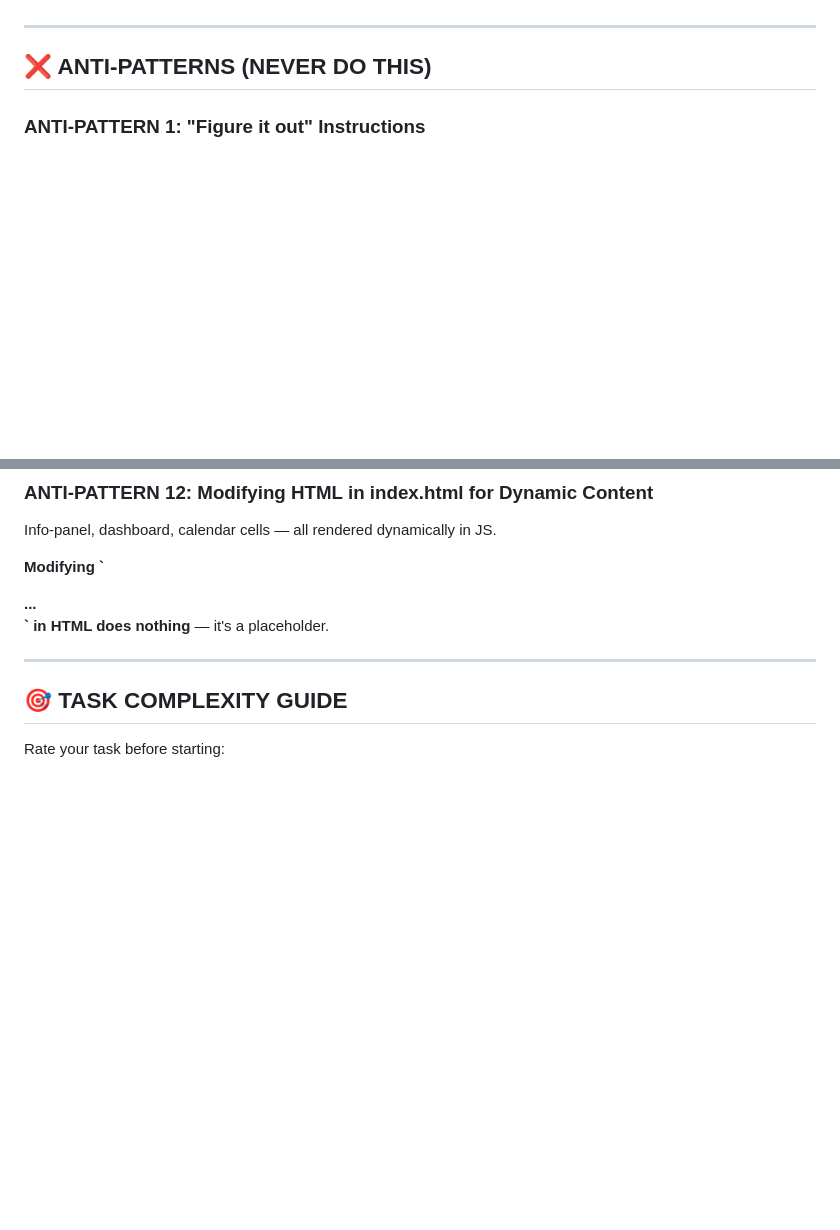
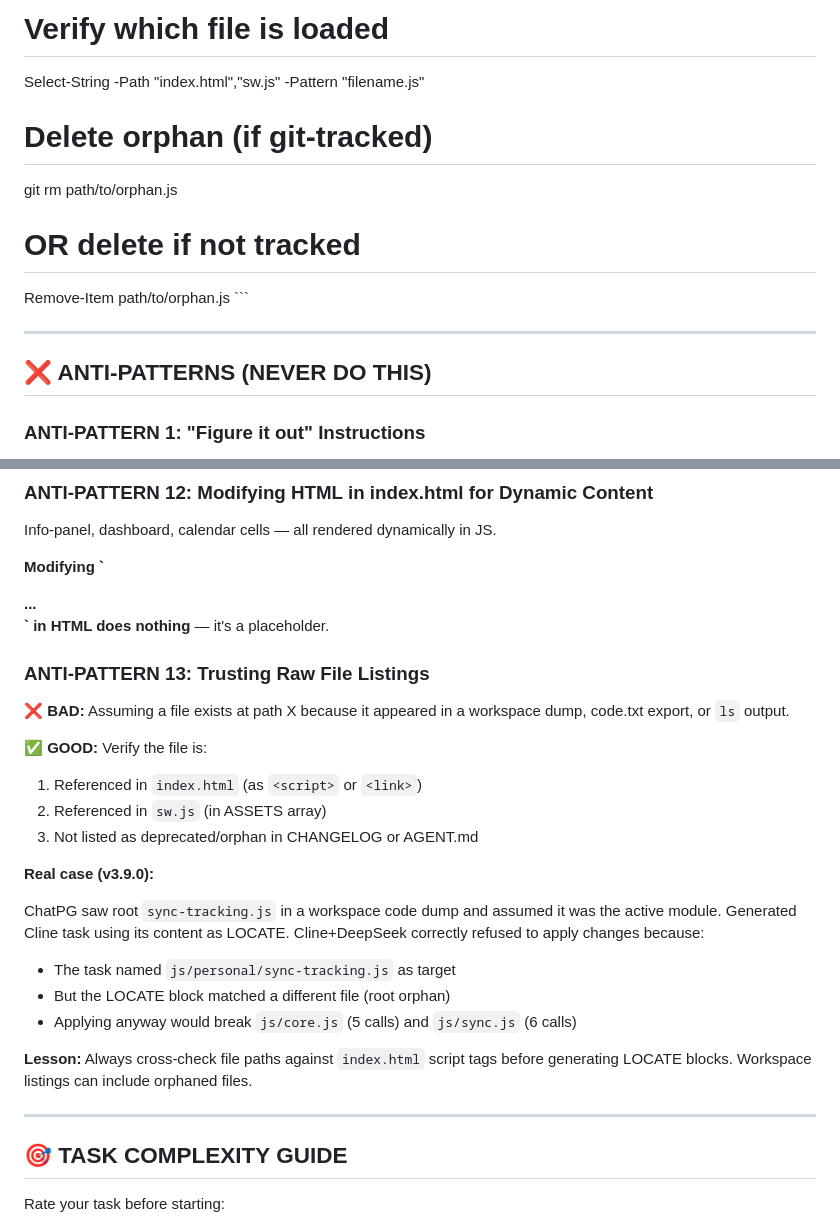
Before and after one commit to servitantgit/Graffik, a Markdown page: AGENT.md, 2 parts joined by grey strips. GitHub-like rendering; blank space fills up the shorter version.

```diff
--- a/AGENT.md
+++ b/AGENT.md
@@ -634,3 +709,16 @@ Technical class name \`skin-quiet\` refers to what UI calls "Kolorowe obramowani
+# Verify which file is loaded
+
+Select-String -Path "index.html","sw.js" -Pattern "filename\.js"
+
+# Delete orphan (if git-tracked)
+
+git rm path/to/orphan.js
+
+# OR delete if not tracked
+
+Remove-Item path/to/orphan.js
+\`\`\`
+
 ---
 
 ## ❌ ANTI-PATTERNS (NEVER DO THIS)
@@ -736,6 +824,30 @@ Class names (\`skin-full\`, \`skin-strip\`, \`skin-quiet\`) are persisted in loc
 Info-panel, dashboard, calendar cells — all rendered dynamically in JS.
 
 **Modifying \`<div id="infoPanel">...</div>\` in HTML does nothing** — it's a placeholder.
+
+### ANTI-PATTERN 13: Trusting Raw File Listings
+
+**❌ BAD:** Assuming a file exists at path X because it appeared in a workspace
+dump, code.txt export, or `ls` output.
+
+**✅ GOOD:** Verify the file is:
+
+1. Referenced in `index.html` (as `<script>` or `<link>`)
+2. Referenced in `sw.js` (in ASSETS array)
+3. Not listed as deprecated/orphan in CHANGELOG or AGENT.md
+
+**Real case (v3.9.0):**
+
+ChatPG saw root `sync-tracking.js` in a workspace code dump and assumed
+it was the active module. Generated Cline task using its content as LOCATE.
+Cline+DeepSeek correctly refused to apply changes because:
+
+- The task named `js/personal/sync-tracking.js` as target
+- But the LOCATE block matched a different file (root orphan)
+- Applying anyway would break `js/core.js` (5 calls) and `js/sync.js` (6 calls)
+
+**Lesson:** Always cross-check file paths against `index.html` script tags
+before generating LOCATE blocks. Workspace listings can include orphaned files.
 
 ---
 
```
Also changed, not shown: other parts of AGENT.md (+78 -3 lines).
